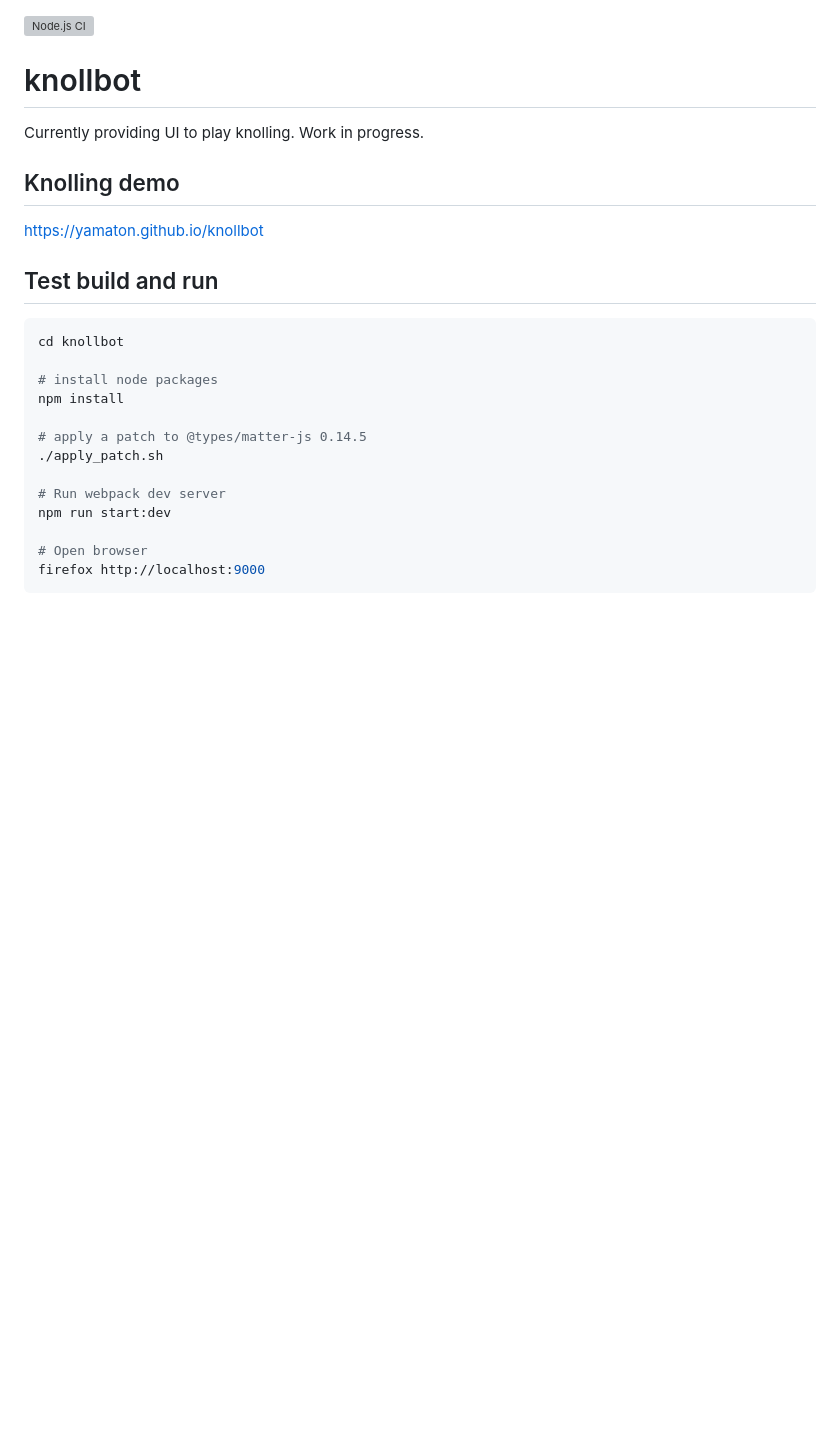
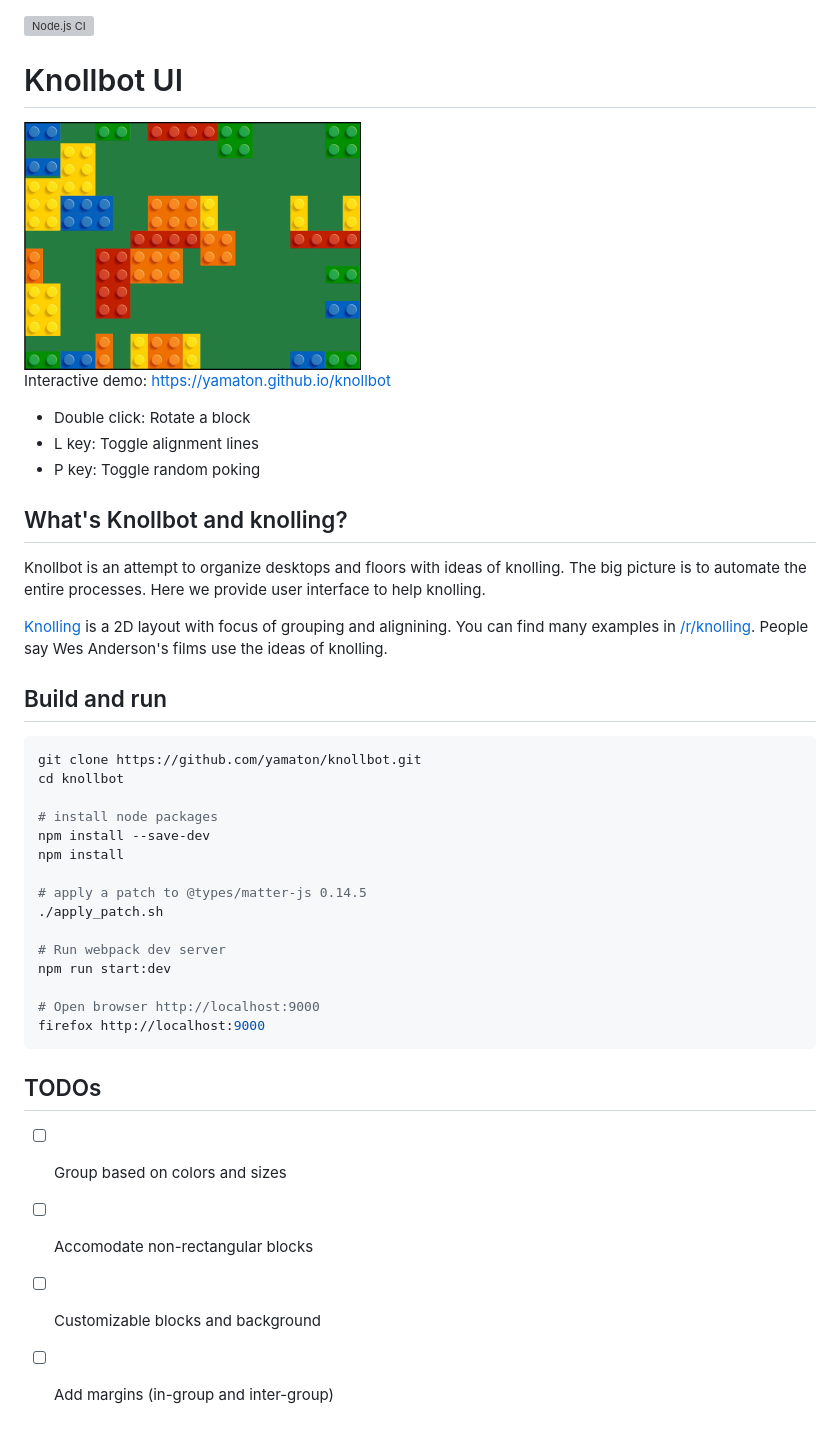
Before and after one commit to yamaton/knollbot, a Markdown page: README.md, the part around the change. GitHub-like rendering; pictures changed too: docs/images/knollbot.png (added); blank space fills up the shorter version; grey boxes are pictures that could not be loaded.

Commit message:
Update readme for better introduction and todos

````diff
--- a/README.md
+++ b/README.md
@@ -1,22 +1,34 @@
 ![Node.js CI](https://github.com/yamaton/knollbot/workflows/Node.js%20CI/badge.svg)
 
-# knollbot
+# Knollbot UI
 
-Currently providing UI to play knolling. Work in progress.
+<a href="https://yamaton.github.io/knollbot">
+<img src="./docs/images/knollbot.png" alt="demo image"/>
+</a>
+
+Interactive demo: https://yamaton.github.io/knollbot
+
+* Double click: Rotate a block
+* L key: Toggle alignment lines
+* P key: Toggle random poking
 
 
-## Knolling demo
+## What's Knollbot and knolling?
 
-https://yamaton.github.io/knollbot
+Knollbot is an attempt to organize desktops and floors with ideas of knolling. The big picture is to automate the entire processes. Here we provide user interface to help knolling.
 
 
+[Knolling](https://en.wikipedia.org/wiki/Tom_Sachs?oldformat=true#Knolling) is a 2D layout with focus of grouping and alignining. You can find many examples in [/r/knolling](https://www.reddit.com/r/knolling/). People say Wes Anderson's films use the ideas of knolling.
 
-## Test build and run
+
+## Build and run
 
 ```shell
+git clone https://github.com/yamaton/knollbot.git
 cd knollbot
 
 # install node packages
+npm install --save-dev
 npm install
 
 # apply a patch to @types/matter-js 0.14.5
@@ -25,6 +37,14 @@ npm install
 # Run webpack dev server
 npm run start:dev
 
-# Open browser
+# Open browser http://localhost:9000
 firefox http://localhost:9000
 ```
+
+
+## TODOs
+
+- [ ] Group based on colors and sizes
+- [ ] Accomodate non-rectangular blocks
+- [ ] Customizable blocks and background
+- [ ] Add margins (in-group and inter-group)
````
